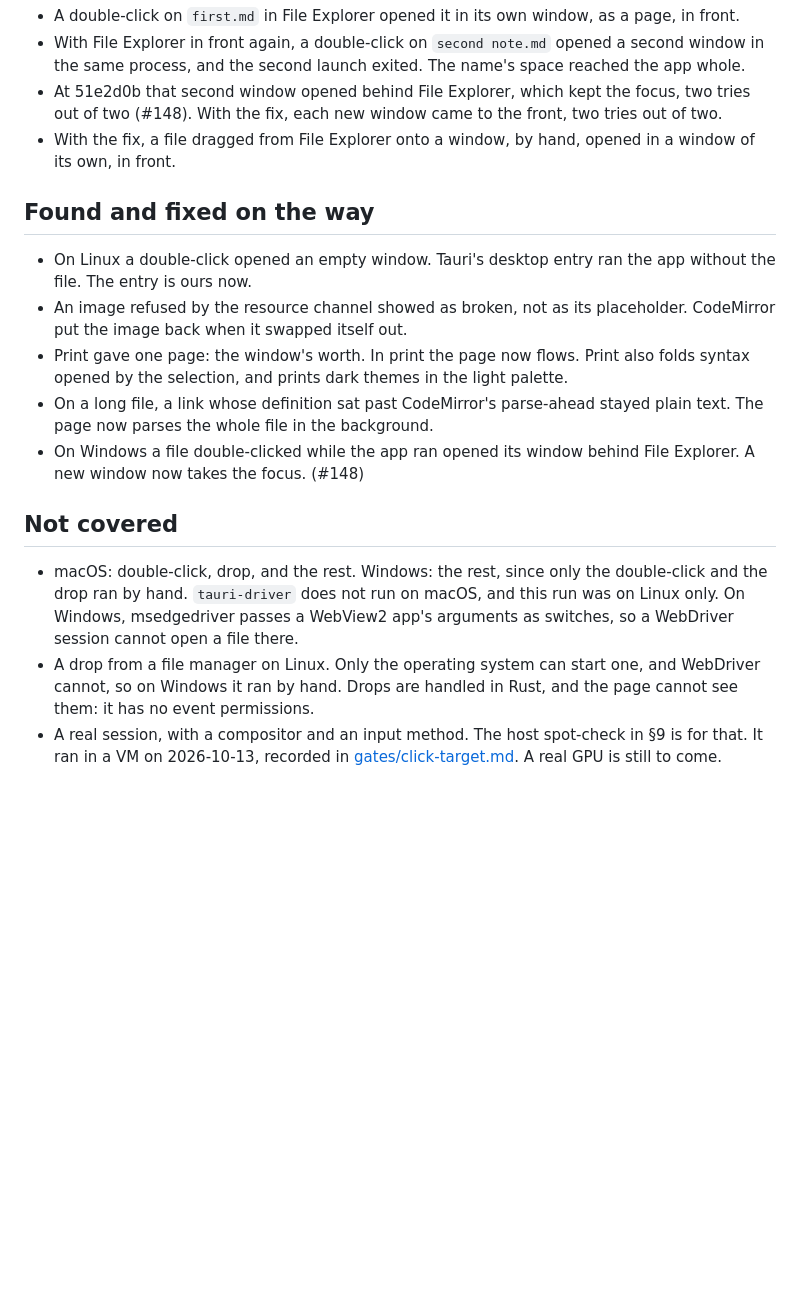
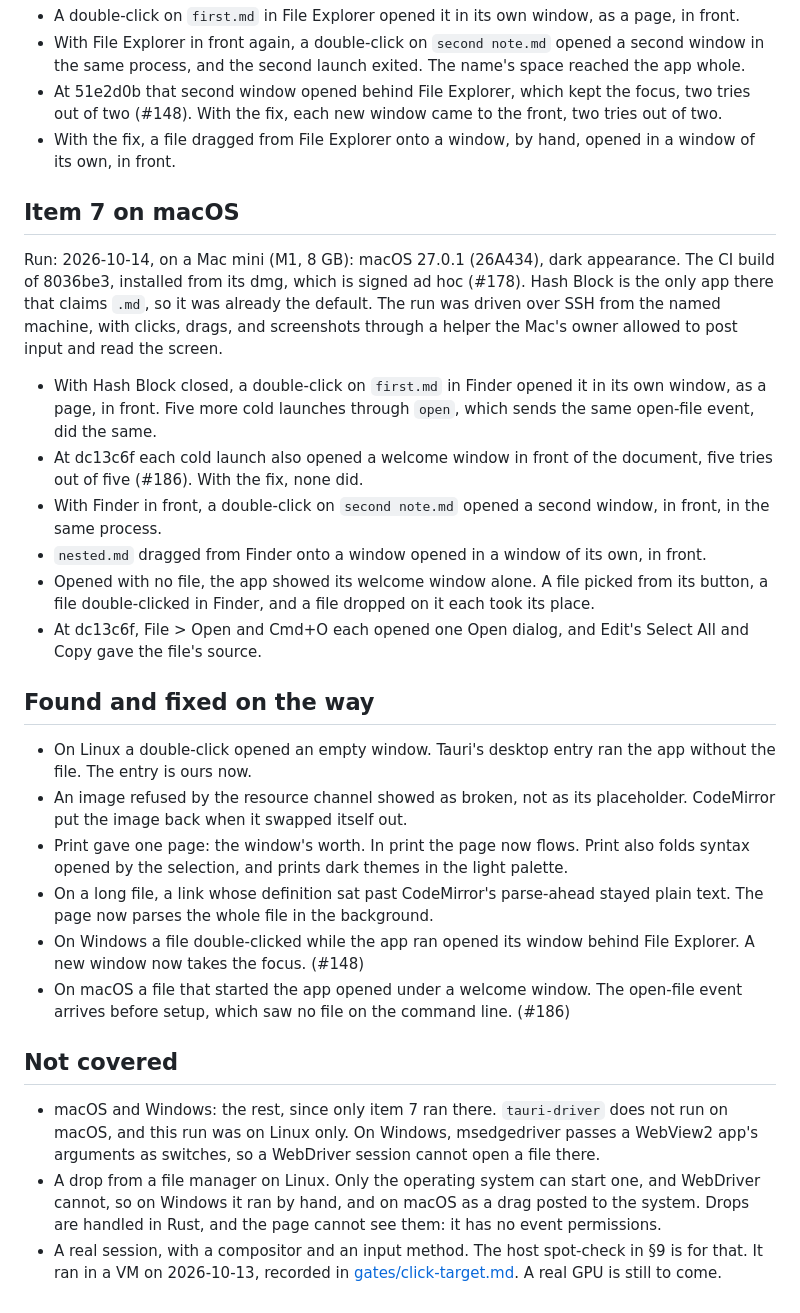
Before and after one commit to saworbit/hshblk, a Markdown page: docs/milestone-one.md, the part around one of its changes. GitHub-like rendering; blank space fills up the shorter version.

Commit message:
Record item 7 on macOS (#192)
Double-click, a second file, a drop, and the welcome window giving way all pass in Finder on macOS 27 with 8036be3. Cmd+P prints nothing there, which is #191. Fixes #20.

```diff
--- a/docs/milestone-one.md
+++ b/docs/milestone-one.md
@@ -54,6 +54,17 @@ Run: 2026-10-14, on the named machine: Windows 11 Home 26H2, build 26300.9550, W
 - At 51e2d0b that second window opened behind File Explorer, which kept the focus, two tries out of two (#148). With the fix, each new window came to the front, two tries out of two.
 - With the fix, a file dragged from File Explorer onto a window, by hand, opened in a window of its own, in front.
 
+## Item 7 on macOS
+
+Run: 2026-10-14, on a Mac mini (M1, 8 GB): macOS 27.0.1 (26A434), dark appearance. The CI build of 8036be3, installed from its dmg, which is signed ad hoc (#178). Hash Block is the only app there that claims `.md`, so it was already the default. The run was driven over SSH from the named machine, with clicks, drags, and screenshots through a helper the Mac's owner allowed to post input and read the screen.
+
+- With Hash Block closed, a double-click on `first.md` in Finder opened it in its own window, as a page, in front. Five more cold launches through `open`, which sends the same open-file event, did the same.
+- At dc13c6f each cold launch also opened a welcome window in front of the document, five tries out of five (#186). With the fix, none did.
+- With Finder in front, a double-click on `second note.md` opened a second window, in front, in the same process.
+- `nested.md` dragged from Finder onto a window opened in a window of its own, in front.
+- Opened with no file, the app showed its welcome window alone. A file picked from its button, a file double-clicked in Finder, and a file dropped on it each took its place.
+- At dc13c6f, File > Open and Cmd+O each opened one Open dialog, and Edit's Select All and Copy gave the file's source.
+
 ## Found and fixed on the way
 
 - On Linux a double-click opened an empty window. Tauri's desktop entry ran the app without the file. The entry is ours now.
@@ -61,9 +72,10 @@ Run: 2026-10-14, on the named machine: Windows 11 Home 26H2, build 26300.9550, W
 - Print gave one page: the window's worth. In print the page now flows. Print also folds syntax opened by the selection, and prints dark themes in the light palette.
 - On a long file, a link whose definition sat past CodeMirror's parse-ahead stayed plain text. The page now parses the whole file in the background.
 - On Windows a file double-clicked while the app ran opened its window behind File Explorer. A new window now takes the focus. (#148)
+- On macOS a file that started the app opened under a welcome window. The open-file event arrives before setup, which saw no file on the command line. (#186)
 
 ## Not covered
 
-- macOS: double-click, drop, and the rest. Windows: the rest, since only the double-click and the drop ran by hand. `tauri-driver` does not run on macOS, and this run was on Linux only. On Windows, msedgedriver passes a WebView2 app's arguments as switches, so a WebDriver session cannot open a file there.
-- A drop from a file manager on Linux. Only the operating system can start one, and WebDriver cannot, so on Windows it ran by hand. Drops are handled in Rust, and the page cannot see them: it has no event permissions.
+- macOS and Windows: the rest, since only item 7 ran there. `tauri-driver` does not run on macOS, and this run was on Linux only. On Windows, msedgedriver passes a WebView2 app's arguments as switches, so a WebDriver session cannot open a file there.
+- A drop from a file manager on Linux. Only the operating system can start one, and WebDriver cannot, so on Windows it ran by hand, and on macOS as a drag posted to the system. Drops are handled in Rust, and the page cannot see them: it has no event permissions.
 - A real session, with a compositor and an input method. The host spot-check in §9 is for that. It ran in a VM on 2026-10-13, recorded in [gates/click-target.md](gates/click-target.md). A real GPU is still to come.
```
Also changed, not shown: other parts of docs/milestone-one.md (+2 -2 lines), CHANGELOG.md (+1 -0 lines).
